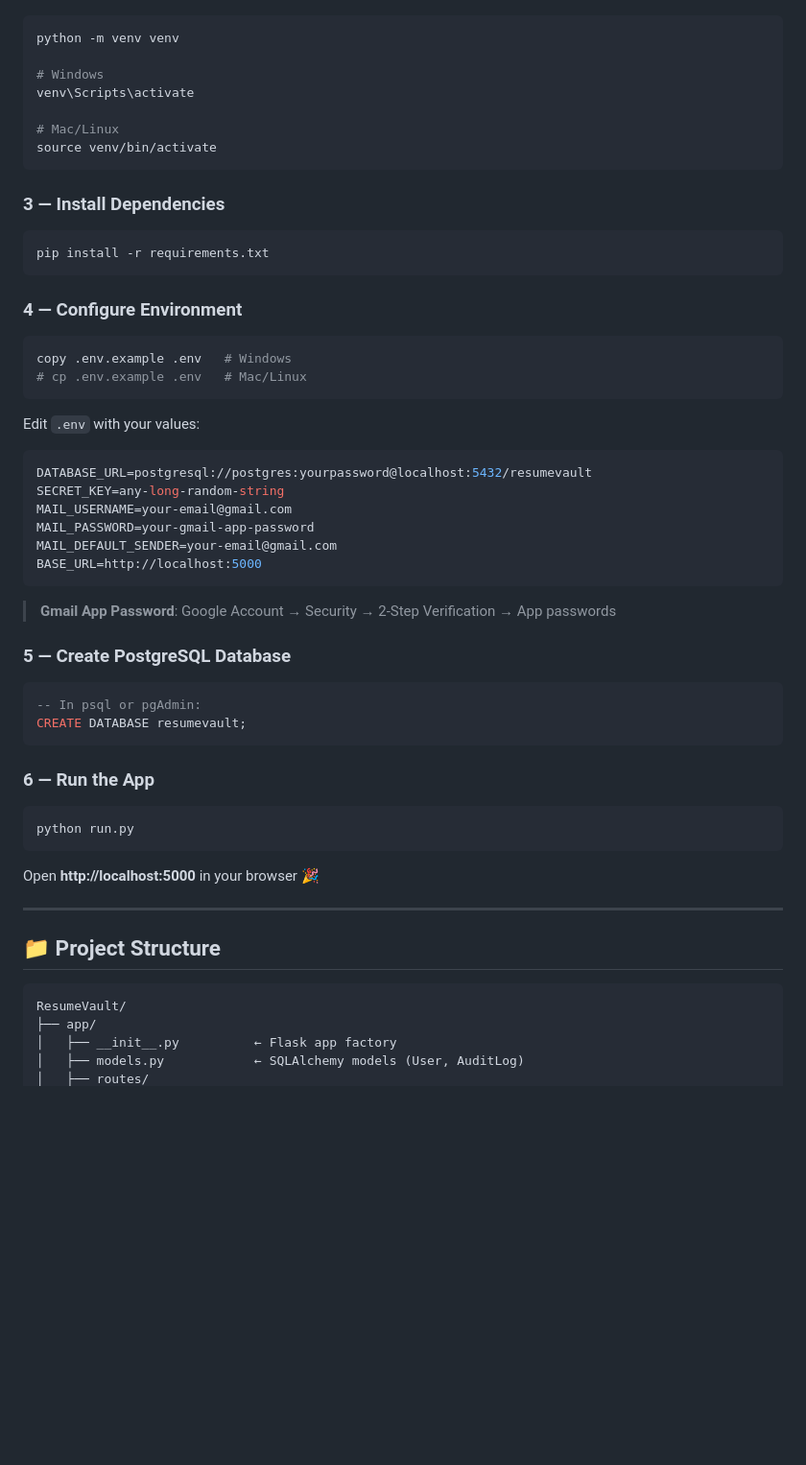
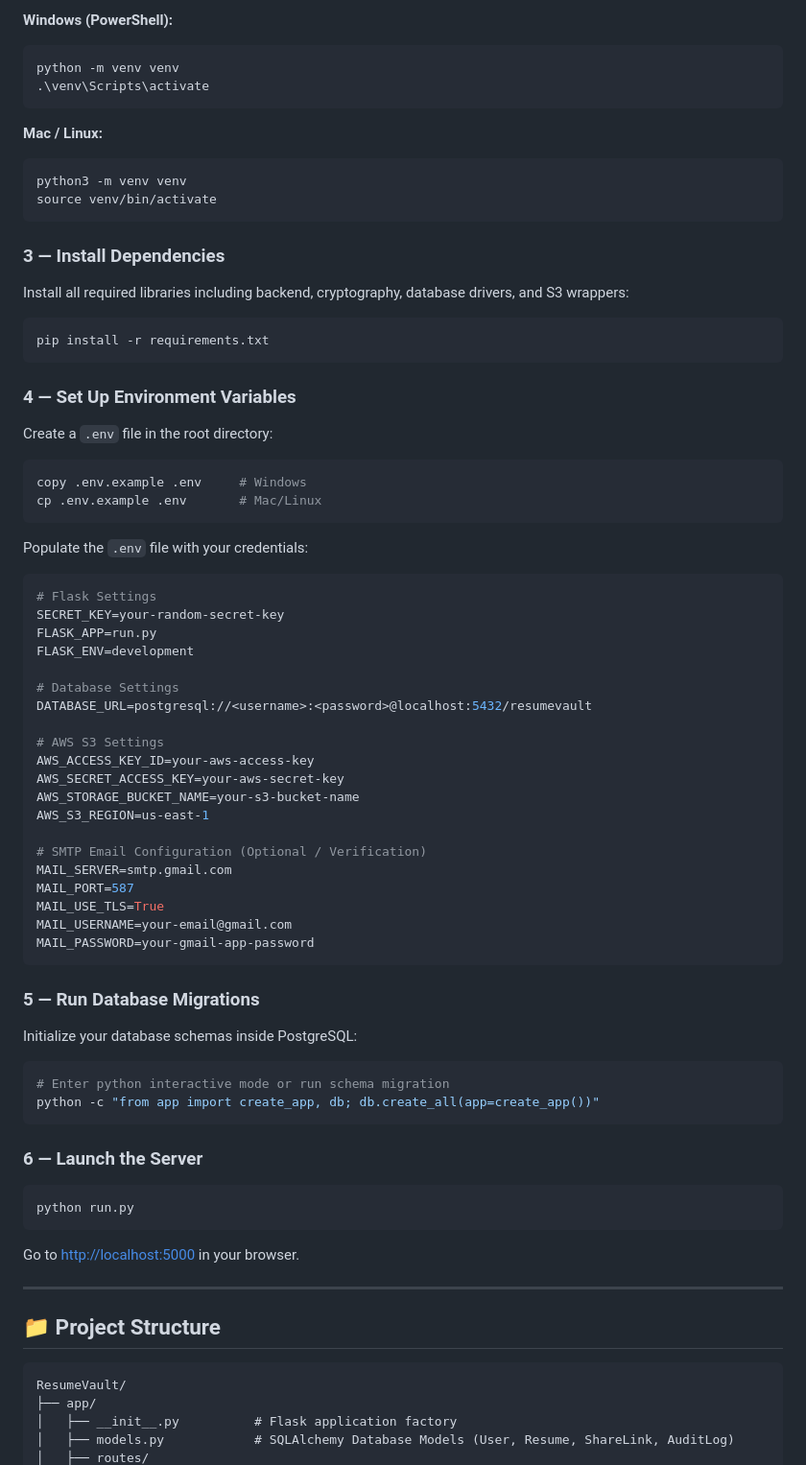
Before and after one commit to Charan0120/resumechain-vault, a Markdown page: README.md, the part around one of its changes. Shown at 96% size. Rendered like a GitHub page; blank space fills up the shorter version.

````diff
--- a/README.md
+++ b/README.md
@@ -33,54 +68,65 @@ cd ResumeVault
 
+**Windows (PowerShell):**
+```powershell
+python -m venv venv
+.\venv\Scripts\activate
+```
+
+**Mac / Linux:**
 ```bash
-python -m venv venv
-
-# Windows
-venv\Scripts\activate
-
-# Mac/Linux
+python3 -m venv venv
 source venv/bin/activate
 ```
 
 ### 3 — Install Dependencies
-
+Install all required libraries including backend, cryptography, database drivers, and S3 wrappers:
 ```bash
 pip install -r requirements.txt
 ```
 
-### 4 — Configure Environment
-
+### 4 — Set Up Environment Variables
+Create a `.env` file in the root directory:
 ```bash
-copy .env.example .env   # Windows
-# cp .env.example .env   # Mac/Linux
+copy .env.example .env     # Windows
+cp .env.example .env       # Mac/Linux
 ```
 
-Edit `.env` with your values:
+Populate the `.env` file with your credentials:
+```env
+# Flask Settings
+SECRET_KEY=your-random-secret-key
+FLASK_APP=run.py
+FLASK_ENV=development
 
-```env
-DATABASE_URL=postgresql://postgres:yourpassword@localhost:5432/resumevault
-SECRET_KEY=any-long-random-string
+# Database Settings
+DATABASE_URL=postgresql://<username>:<password>@localhost:5432/resumevault
+
+# AWS S3 Settings
+AWS_ACCESS_KEY_ID=your-aws-access-key
+AWS_SECRET_ACCESS_KEY=your-aws-secret-key
+AWS_STORAGE_BUCKET_NAME=your-s3-bucket-name
+AWS_S3_REGION=us-east-1
+
+# SMTP Email Configuration (Optional / Verification)
+MAIL_SERVER=smtp.gmail.com
+MAIL_PORT=587
+MAIL_USE_TLS=True
 MAIL_USERNAME=your-email@gmail.com
 MAIL_PASSWORD=your-gmail-app-password
-MAIL_DEFAULT_SENDER=your-email@gmail.com
-BASE_URL=http://localhost:5000
 ```
 
-> **Gmail App Password**: Google Account → Security → 2-Step Verification → App passwords
-
-### 5 — Create PostgreSQL Database
-
-```sql
--- In psql or pgAdmin:
-CREATE DATABASE resumevault;
+### 5 — Run Database Migrations
+Initialize your database schemas inside PostgreSQL:
+```bash
+# Enter python interactive mode or run schema migration
+python -c "from app import create_app, db; db.create_all(app=create_app())"
 ```
 
-### 6 — Run the App
-
+### 6 — Launch the Server
 ```bash
 python run.py
 ```
-
-Open **http://localhost:5000** in your browser 🎉
+Go to [http://localhost:5000](http://localhost:5000) in your browser.
 
 ---
 
@@ -89,6 +135,6 @@ Open **http://localhost:5000** in your browser 🎉
 ```
 ResumeVault/
 ├── app/
-│   ├── __init__.py          ← Flask app factory
-│   ├── models.py            ← SQLAlchemy models (User, AuditLog)
+│   ├── __init__.py          # Flask application factory
+│   ├── models.py            # SQLAlchemy Database Models (User, Resume, ShareLink, AuditLog)
 │   ├── routes/
````
Also changed, not shown: other parts of README.md (+82 -42 lines).
